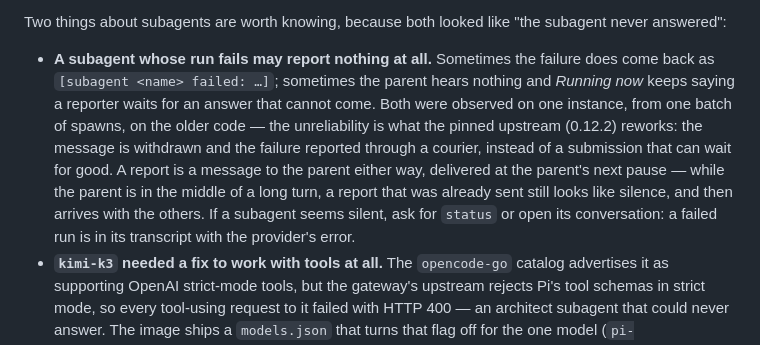
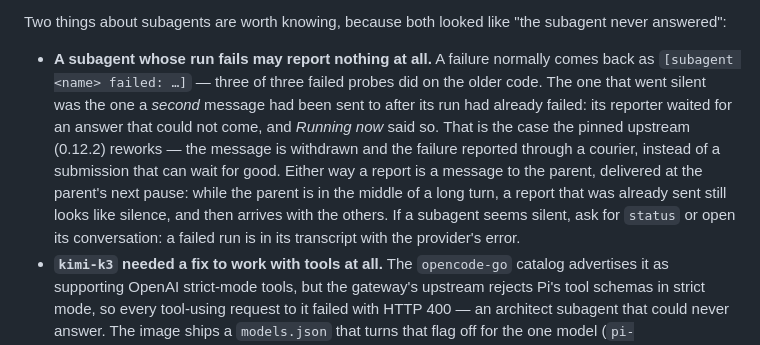
Before and after one commit to cldmnky/pi-pocket8s, a Markdown page: README.md, the part around the change. GitHub-like rendering.

Commit message:
Docs: name the case where a failed subagent reports nothing
Six spawns on the older code, and five reports arrived — the three failures among
them, as `failed: model_error`. The one that never reported is the one a second
message was sent to after its run had already failed; its reporter waited for an
answer that could not come, which is the case upstream's courier rework targets.
Say that, instead of leaving it as an unexplained "sometimes".

```diff
--- a/README.md
+++ b/README.md
@@ -348,15 +348,16 @@ at any model the install is signed in to.
 
 Two things about subagents are worth knowing, because both looked like "the subagent never answered":
 
-- **A subagent whose run fails may report nothing at all.** Sometimes the failure does come back as
-  `[subagent <name> failed: …]`; sometimes the parent hears nothing and *Running now* keeps saying a
-  reporter waits for an answer that cannot come. Both were observed on one instance, from one batch of
-  spawns, on the older code — the unreliability is what the pinned upstream (0.12.2) reworks: the
-  message is withdrawn and the failure reported through a courier, instead of a submission that can
-  wait for good. A report is a message to the parent either way, delivered at the parent's next pause
-  — while the parent is in the middle of a long turn, a report that was already sent still looks like
-  silence, and then arrives with the others. If a subagent seems silent, ask for `status` or open its
-  conversation: a failed run is in its transcript with the provider's error.
+- **A subagent whose run fails may report nothing at all.** A failure normally comes back as
+  `[subagent <name> failed: …]` — three of three failed probes did on the older code. The one that
+  went silent was the one a *second* message had been sent to after its run had already failed: its
+  reporter waited for an answer that could not come, and *Running now* said so. That is the case the
+  pinned upstream (0.12.2) reworks — the message is withdrawn and the failure reported through a
+  courier, instead of a submission that can wait for good. Either way a report is a message to the
+  parent, delivered at the parent's next pause: while the parent is in the middle of a long turn, a
+  report that was already sent still looks like silence, and then arrives with the others. If a
+  subagent seems silent, ask for `status` or open its conversation: a failed run is in its transcript
+  with the provider's error.
 - **`kimi-k3` needed a fix to work with tools at all.** The `opencode-go` catalog advertises it as
   supporting OpenAI strict-mode tools, but the gateway's upstream rejects Pi's tool schemas in strict
   mode, so every tool-using request to it failed with HTTP 400 — an architect subagent that could
```
